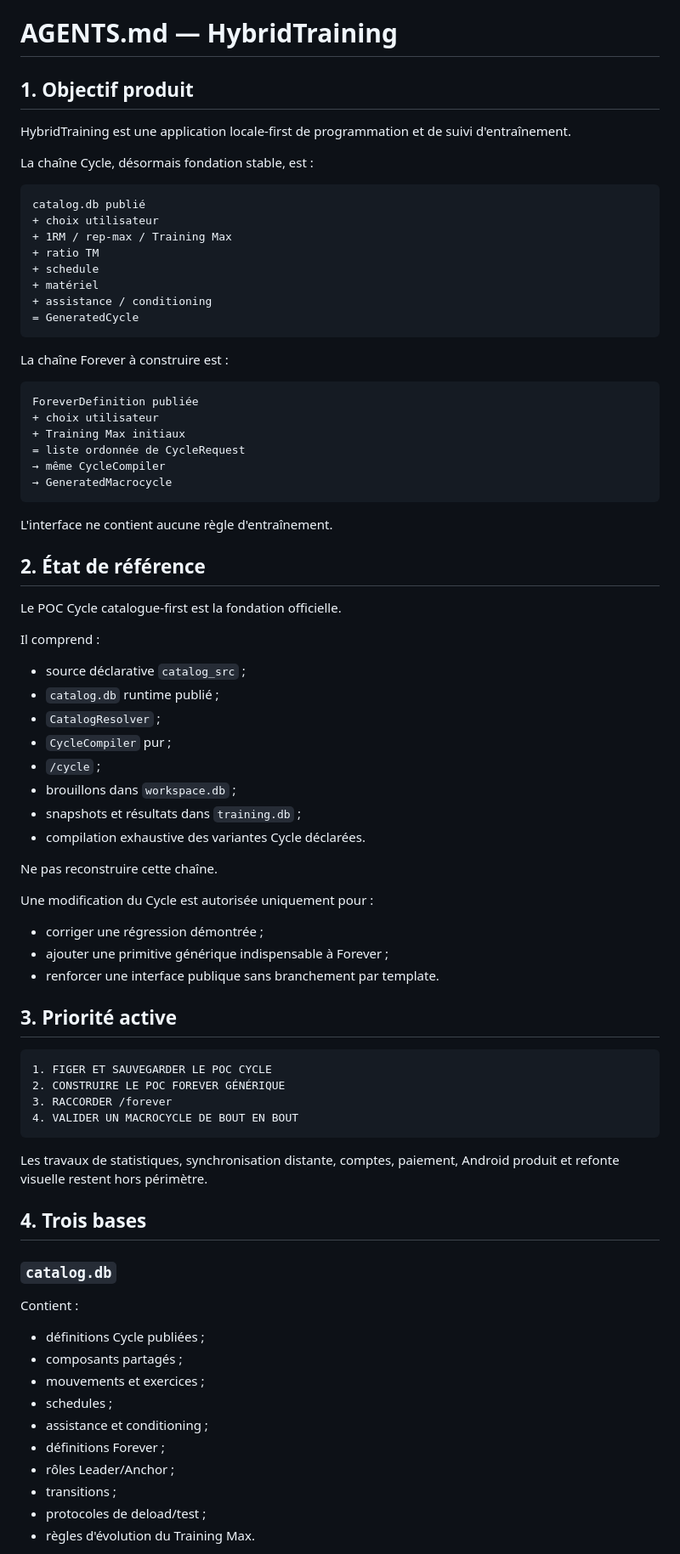
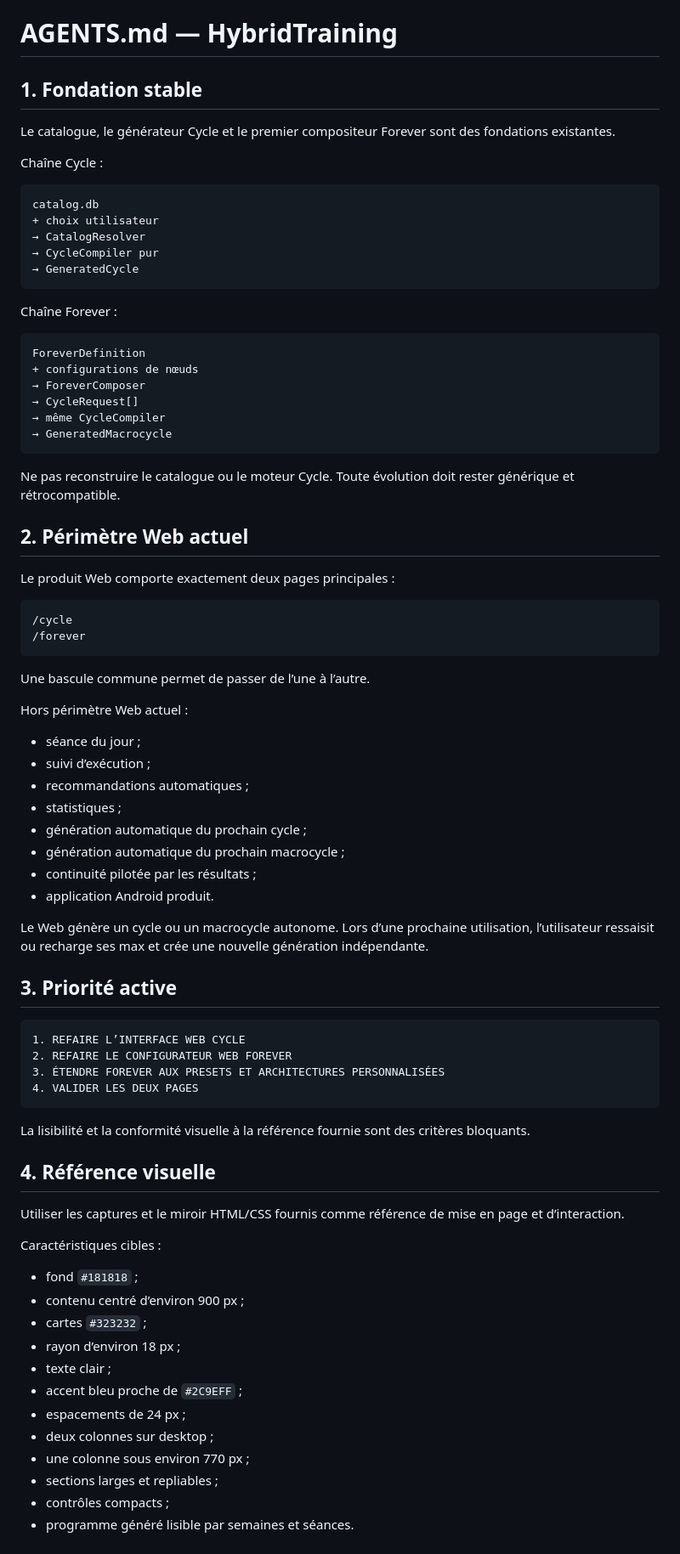
Before and after one commit to Totem974/HybridTraining, a Markdown page: AGENTS.md, the part around one of its changes. Shown at 85% size. Drawn GitHub-style.

````diff
--- a/AGENTS.md
+++ b/AGENTS.md
@@ -1,83 +1,83 @@
 # AGENTS.md — HybridTraining
 
-## 1. Objectif produit
+## 1. Fondation stable
 
-HybridTraining est une application locale-first de programmation et de suivi d'entraînement.
+Le catalogue, le générateur Cycle et le premier compositeur Forever sont des fondations existantes.
 
-La chaîne Cycle, désormais fondation stable, est :
+Chaîne Cycle :
 
 ```text
-catalog.db publié
+catalog.db
 + choix utilisateur
-+ 1RM / rep-max / Training Max
-+ ratio TM
-+ schedule
-+ matériel
-+ assistance / conditioning
-= GeneratedCycle
+→ CatalogResolver
+→ CycleCompiler pur
+→ GeneratedCycle
 ```
 
-La chaîne Forever à construire est :
+Chaîne Forever :
 
 ```text
-ForeverDefinition publiée
-+ choix utilisateur
-+ Training Max initiaux
-= liste ordonnée de CycleRequest
+ForeverDefinition
++ configurations de nœuds
+→ ForeverComposer
+→ CycleRequest[]
 → même CycleCompiler
 → GeneratedMacrocycle
 ```
 
-L'interface ne contient aucune règle d'entraînement.
+Ne pas reconstruire le catalogue ou le moteur Cycle. Toute évolution doit rester générique et rétrocompatible.
 
-## 2. État de référence
+## 2. Périmètre Web actuel
 
-Le POC Cycle catalogue-first est la fondation officielle.
+Le produit Web comporte exactement deux pages principales :
 
-Il comprend :
+```text
+/cycle
+/forever
+```
 
-- source déclarative `catalog_src` ;
-- `catalog.db` runtime publié ;
-- `CatalogResolver` ;
-- `CycleCompiler` pur ;
-- `/cycle` ;
-- brouillons dans `workspace.db` ;
-- snapshots et résultats dans `training.db` ;
-- compilation exhaustive des variantes Cycle déclarées.
+Une bascule commune permet de passer de l’une à l’autre.
 
-Ne pas reconstruire cette chaîne.
+Hors périmètre Web actuel :
 
-Une modification du Cycle est autorisée uniquement pour :
+- séance du jour ;
+- suivi d’exécution ;
+- recommandations automatiques ;
+- statistiques ;
+- génération automatique du prochain cycle ;
+- génération automatique du prochain macrocycle ;
+- continuité pilotée par les résultats ;
+- application Android produit.
 
-- corriger une régression démontrée ;
-- ajouter une primitive générique indispensable à Forever ;
-- renforcer une interface publique sans branchement par template.
+Le Web génère un cycle ou un macrocycle autonome. Lors d’une prochaine utilisation, l’utilisateur ressaisit ou recharge ses max et crée une nouvelle génération indépendante.
 
 ## 3. Priorité active
 
 ```text
-1. FIGER ET SAUVEGARDER LE POC CYCLE
-2. CONSTRUIRE LE POC FOREVER GÉNÉRIQUE
-3. RACCORDER /forever
-4. VALIDER UN MACROCYCLE DE BOUT EN BOUT
+1. REFAIRE L’INTERFACE WEB CYCLE
+2. REFAIRE LE CONFIGURATEUR WEB FOREVER
+3. ÉTENDRE FOREVER AUX PRESETS ET ARCHITECTURES PERSONNALISÉES
+4. VALIDER LES DEUX PAGES
 ```
 
-Les travaux de statistiques, synchronisation distante, comptes, paiement, Android produit et refonte visuelle restent hors périmètre.
+La lisibilité et la conformité visuelle à la référence fournie sont des critères bloquants.
 
-## 4. Trois bases
+## 4. Référence visuelle
 
-### `catalog.db`
+Utiliser les captures et le miroir HTML/CSS fournis comme référence de mise en page et d’interaction.
 
-Contient :
+Caractéristiques cibles :
 
-- définitions Cycle publiées ;
-- composants partagés ;
-- mouvements et exercices ;
-- schedules ;
-- assistance et conditioning ;
-- définitions Forever ;
-- rôles Leader/Anchor ;
-- transitions ;
-- protocoles de deload/test ;
-- règles d'évolution du Training Max.
+- fond `#181818` ;
+- contenu centré d’environ 900 px ;
+- cartes `#323232` ;
+- rayon d’environ 18 px ;
+- texte clair ;
+- accent bleu proche de `#2C9EFF` ;
+- espacements de 24 px ;
+- deux colonnes sur desktop ;
+- une colonne sous environ 770 px ;
+- sections larges et repliables ;
+- contrôles compacts ;
+- programme généré lisible par semaines et séances.
 
````
Also changed, not shown: other parts of AGENTS.md (+284 -254 lines).
